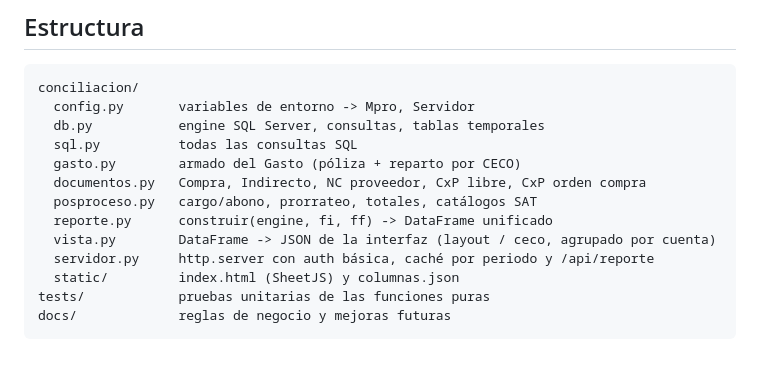
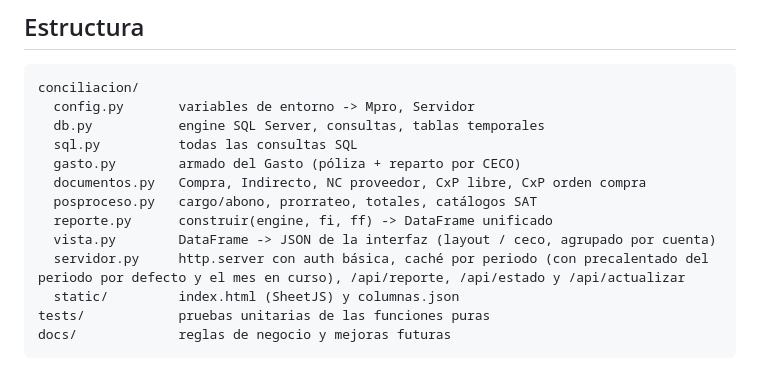
Before and after one commit to ehalso/conciliacion-cfdi, a Markdown page: README.md, the part around the change. GitHub-like rendering.

```diff
--- a/README.md
+++ b/README.md
@@ -18,7 +18,7 @@ conciliacion/
   posproceso.py   cargo/abono, prorrateo, totales, catálogos SAT
   reporte.py      construir(engine, fi, ff) -> DataFrame unificado
   vista.py        DataFrame -> JSON de la interfaz (layout / ceco, agrupado por cuenta)
-  servidor.py     http.server con auth básica, caché por periodo y /api/reporte
+  servidor.py     http.server con auth básica, caché por periodo (con precalentado del periodo por defecto y el mes en curso), /api/reporte, /api/estado y /api/actualizar
   static/         index.html (SheetJS) y columnas.json
 tests/            pruebas unitarias de las funciones puras
 docs/             reglas de negocio y mejoras futuras
```
Also changed, not shown: docs/REGLAS_NEGOCIO.md (+2 -3 lines).
